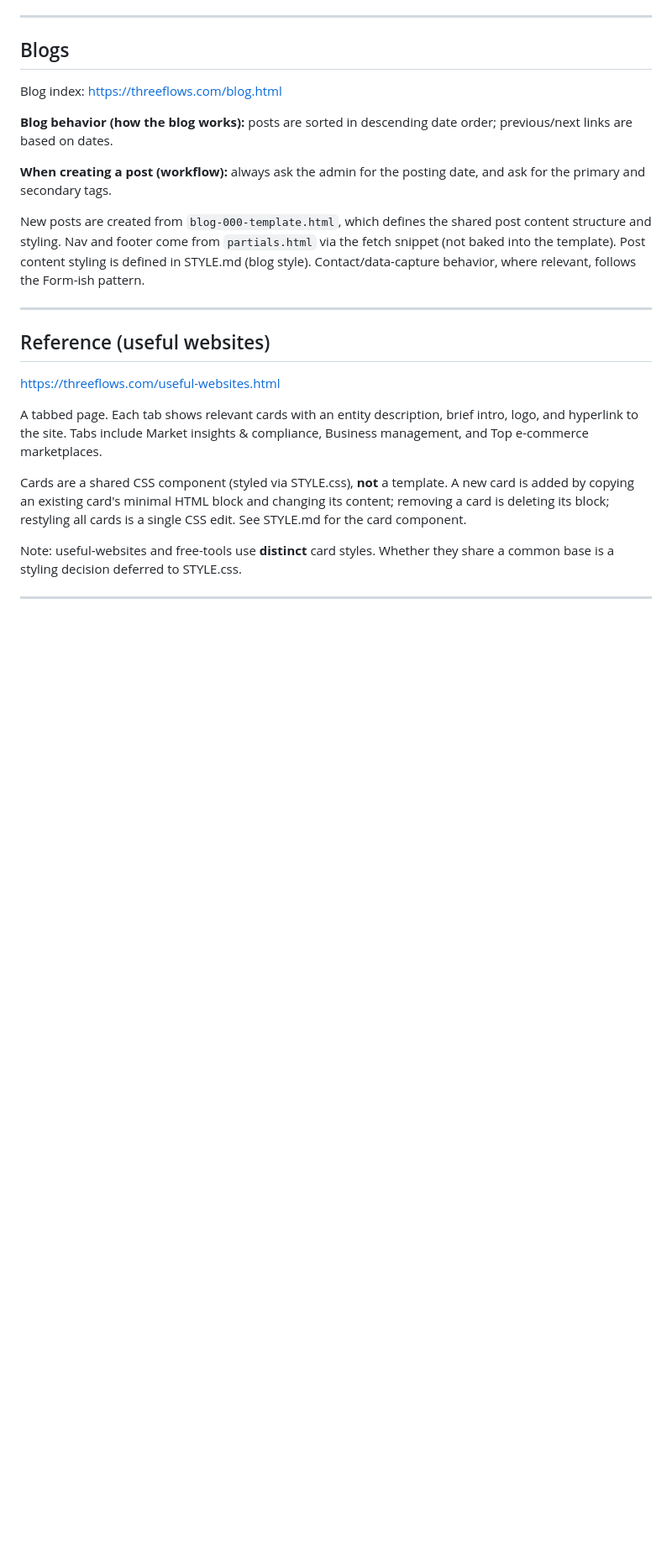
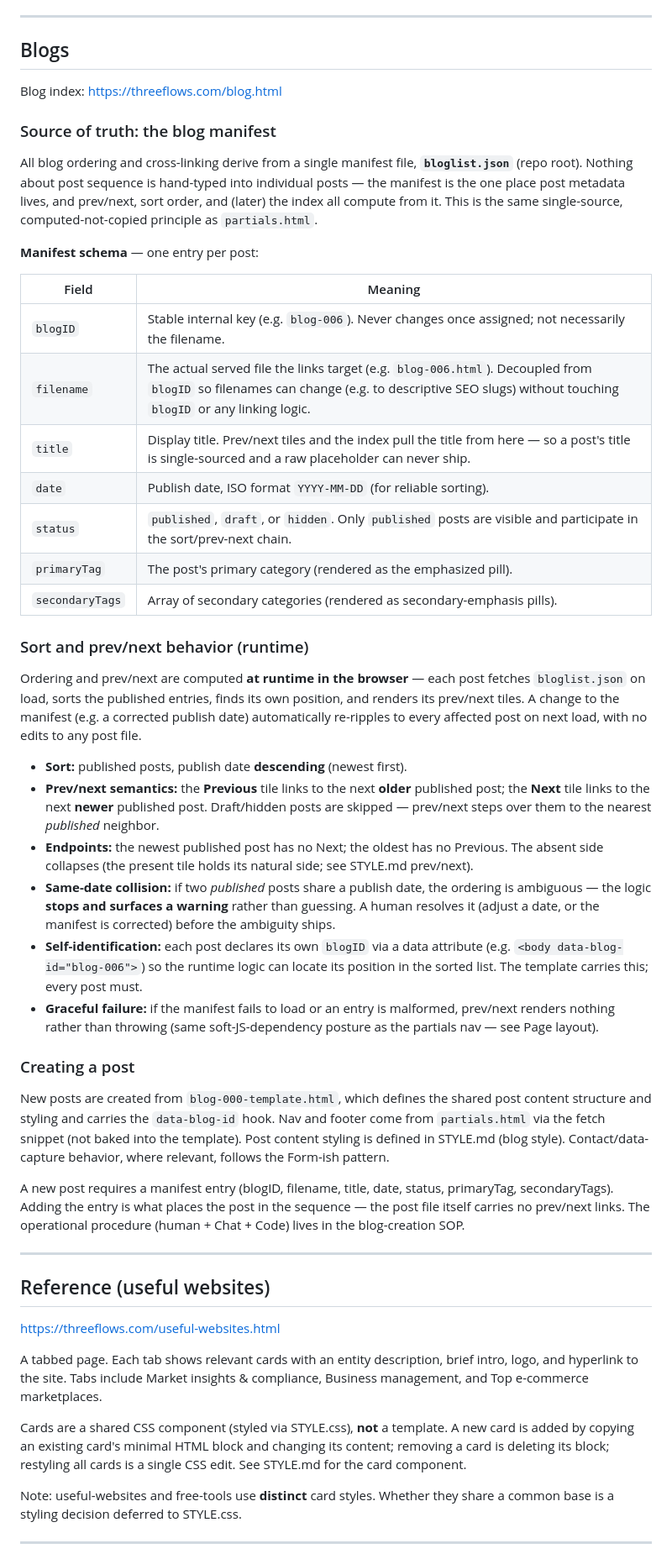
Before and after one commit to sw805206/threeflows-website, a Markdown page: ARCHITECTURE.md, the part around one of its changes. Shown at 84% size. Rendered like a GitHub page; blank space fills up the shorter version.

Commit message:
docs: specify blog manifest (bloglist.json) + runtime prev/next in ARCHITECTURE.md
Replaces the hand-typed prev/next description with the manifest spec:
bloglist.json schema (blogID/filename/title/date/status/primaryTag/
secondaryTags), runtime date-descending sort, prev=older / next=newer
skipping unpublished, same-date stop-and-ask, data-blog-id self-id,
graceful failure. Contract for the manifest + prev/next build to follow.

Co-Authored-By: Claude Opus 4.8 <noreply@anthropic.com>

```diff
--- a/ARCHITECTURE.md
+++ b/ARCHITECTURE.md
@@ -44,11 +44,38 @@ Note the tradeoff: the nav renders via JavaScript, so it depends on JS loading.
 
 Blog index: https://threeflows.com/blog.html
 
-**Blog behavior (how the blog works):** posts are sorted in descending date order; previous/next links are based on dates.
+### Source of truth: the blog manifest
 
-**When creating a post (workflow):** always ask the admin for the posting date, and ask for the primary and secondary tags.
+All blog ordering and cross-linking derive from a single manifest file, **`bloglist.json`** (repo root). Nothing about post sequence is hand-typed into individual posts — the manifest is the one place post metadata lives, and prev/next, sort order, and (later) the index all compute from it. This is the same single-source, computed-not-copied principle as `partials.html`.
 
-New posts are created from `blog-000-template.html`, which defines the shared post content structure and styling. Nav and footer come from `partials.html` via the fetch snippet (not baked into the template). Post content styling is defined in STYLE.md (blog style). Contact/data-capture behavior, where relevant, follows the Form-ish pattern.
+**Manifest schema** — one entry per post:
+
+| Field | Meaning |
+|---|---|
+| `blogID` | Stable internal key (e.g. `blog-006`). Never changes once assigned; not necessarily the filename. |
+| `filename` | The actual served file the links target (e.g. `blog-006.html`). Decoupled from `blogID` so filenames can change (e.g. to descriptive SEO slugs) without touching `blogID` or any linking logic. |
+| `title` | Display title. Prev/next tiles and the index pull the title from here — so a post's title is single-sourced and a raw placeholder can never ship. |
+| `date` | Publish date, ISO format `YYYY-MM-DD` (for reliable sorting). |
+| `status` | `published`, `draft`, or `hidden`. Only `published` posts are visible and participate in the sort/prev-next chain. |
+| `primaryTag` | The post's primary category (rendered as the emphasized pill). |
+| `secondaryTags` | Array of secondary categories (rendered as secondary-emphasis pills). |
+
+### Sort and prev/next behavior (runtime)
+
+Ordering and prev/next are computed **at runtime in the browser** — each post fetches `bloglist.json` on load, sorts the published entries, finds its own position, and renders its prev/next tiles. A change to the manifest (e.g. a corrected publish date) automatically re-ripples to every affected post on next load, with no edits to any post file.
+
+- **Sort:** published posts, publish date **descending** (newest first).
+- **Prev/next semantics:** the **Previous** tile links to the next **older** published post; the **Next** tile links to the next **newer** published post. Draft/hidden posts are skipped — prev/next steps over them to the nearest *published* neighbor.
+- **Endpoints:** the newest published post has no Next; the oldest has no Previous. The absent side collapses (the present tile holds its natural side; see STYLE.md prev/next).
+- **Same-date collision:** if two *published* posts share a publish date, the ordering is ambiguous — the logic **stops and surfaces a warning** rather than guessing. A human resolves it (adjust a date, or the manifest is corrected) before the ambiguity ships.
+- **Self-identification:** each post declares its own `blogID` via a data attribute (e.g. `<body data-blog-id="blog-006">`) so the runtime logic can locate its position in the sorted list. The template carries this; every post must.
+- **Graceful failure:** if the manifest fails to load or an entry is malformed, prev/next renders nothing rather than throwing (same soft-JS-dependency posture as the partials nav — see Page layout).
+
+### Creating a post
+
+New posts are created from `blog-000-template.html`, which defines the shared post content structure and styling and carries the `data-blog-id` hook. Nav and footer come from `partials.html` via the fetch snippet (not baked into the template). Post content styling is defined in STYLE.md (blog style). Contact/data-capture behavior, where relevant, follows the Form-ish pattern.
+
+A new post requires a manifest entry (blogID, filename, title, date, status, primaryTag, secondaryTags). Adding the entry is what places the post in the sequence — the post file itself carries no prev/next links. The operational procedure (human + Chat + Code) lives in the blog-creation SOP.
 
 ---
 
```
Also changed, not shown: other parts of ARCHITECTURE.md (+1 -1 lines).
